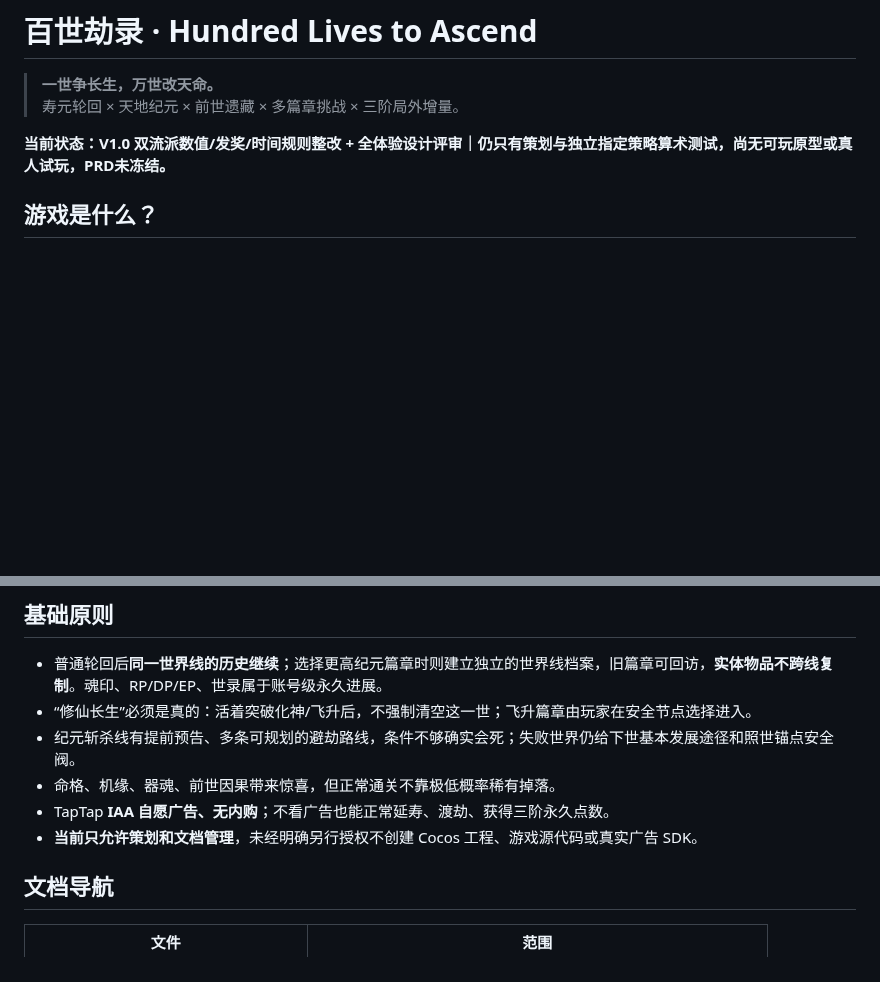
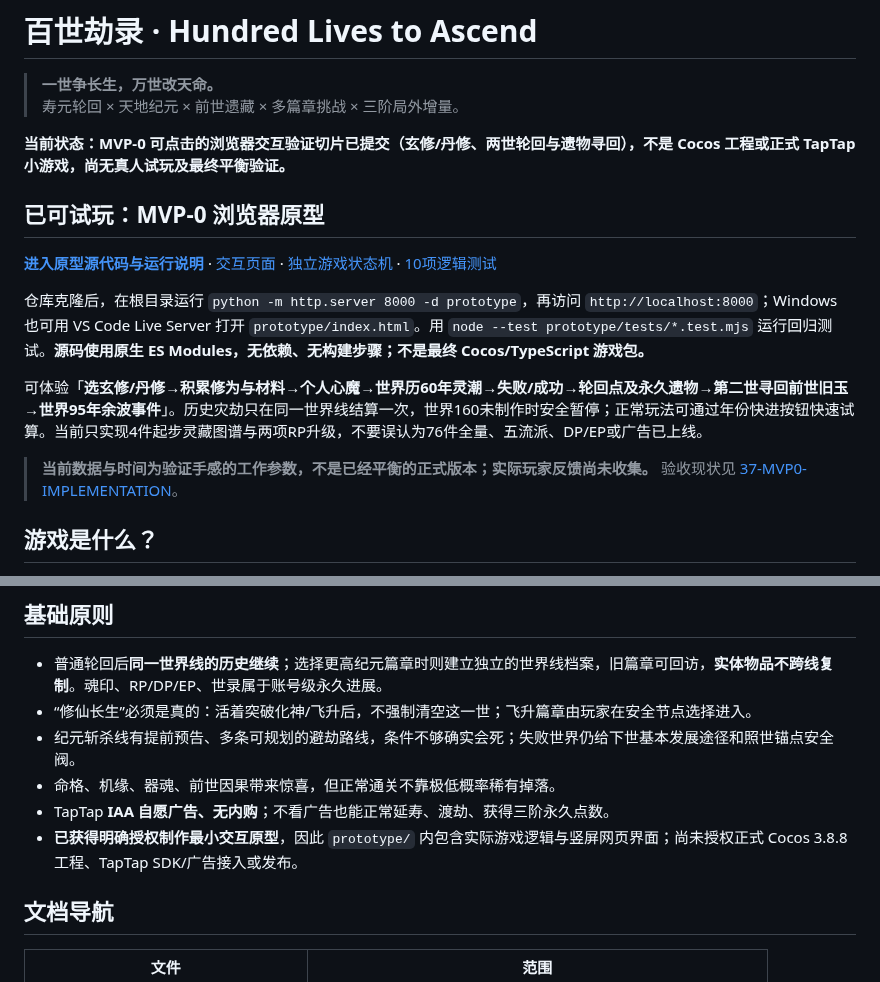
Before and after one commit to Tera-Dark/hundred-lives-to-ascend, a Markdown page: README.md, 2 parts joined by grey strips. Drawn GitHub-style; blank space fills up the shorter version.

Commit message:
docs(mvp-0): note playable interactive prototype and authorized scope in README.md

```diff
--- a/README.md
+++ b/README.md
@@ -3,7 +3,19 @@
 > **一世争长生，万世改天命。**
 > 寿元轮回 × 天地纪元 × 前世遗藏 × 多篇章挑战 × 三阶局外增量。
 
-**当前状态：V1.0 双流派数值/发奖/时间规则整改 + 全体验设计评审｜仍只有策划与独立指定策略算术测试，尚无可玩原型或真人试玩，PRD未冻结。**
+**当前状态：MVP-0 可点击的浏览器交互验证切片已提交（玄修/丹修、两世轮回与遗物寻回），不是 Cocos 工程或正式 TapTap 小游戏，尚无真人试玩及最终平衡验证。**
+
+
+## 已可试玩：MVP-0 浏览器原型
+
+**[进入原型源代码与运行说明](prototype/README.md)** · [交互页面](prototype/index.html) · [独立游戏状态机](prototype/game.mjs) · [10项逻辑测试](prototype/tests/game.test.mjs)
+
+仓库克隆后，在根目录运行 `python -m http.server 8000 -d prototype`，再访问 `http://localhost:8000`；Windows 也可用 VS Code Live Server 打开 `prototype/index.html`。用 `node --test prototype/tests/*.test.mjs` 运行回归测试。**源码使用原生 ES Modules，无依赖、无构建步骤；不是最终 Cocos/TypeScript 游戏包。**
+
+可体验「**选玄修/丹修→积累修为与材料→个人心魔→世界历60年灵潮→失败/成功→轮回点及永久遗物→第二世寻回前世旧玉→世界95年余波事件**」。历史灾劫只在同一世界线结算一次，世界160未制作时安全暂停；正常玩法可通过年份快进按钮快速试算。当前只实现4件起步灵藏图谱与两项RP升级，不要误认为76件全量、五流派、DP/EP或广告已上线。
+
+> **当前数据与时间为验证手感的工作参数，不是已经平衡的正式版本；实际玩家反馈尚未收集。** 验收现状见 [37-MVP0-IMPLEMENTATION](docs/37-MVP0-IMPLEMENTATION.md)。
+
 
 ## 游戏是什么？
 
@@ -22,7 +34,7 @@
 - 纪元斩杀线有提前预告、多条可规划的避劫路线，条件不够确实会死；失败世界仍给下世基本发展途径和照世锚点安全阀。
 - 命格、机缘、器魂、前世因果带来惊喜，但正常通关不靠极低概率稀有掉落。
 - TapTap **IAA 自愿广告、无内购**；不看广告也能正常延寿、渡劫、获得三阶永久点数。
-- **当前只允许策划和文档管理**，未经明确另行授权不创建 Cocos 工程、游戏源代码或真实广告 SDK。
+- **已获得明确授权制作最小交互原型**，因此 `prototype/` 内包含实际游戏逻辑与竖屏网页界面；尚未授权正式 Cocos 3.8.8 工程、TapTap SDK/广告接入或发布。
 
 ## 文档导航
 
```
